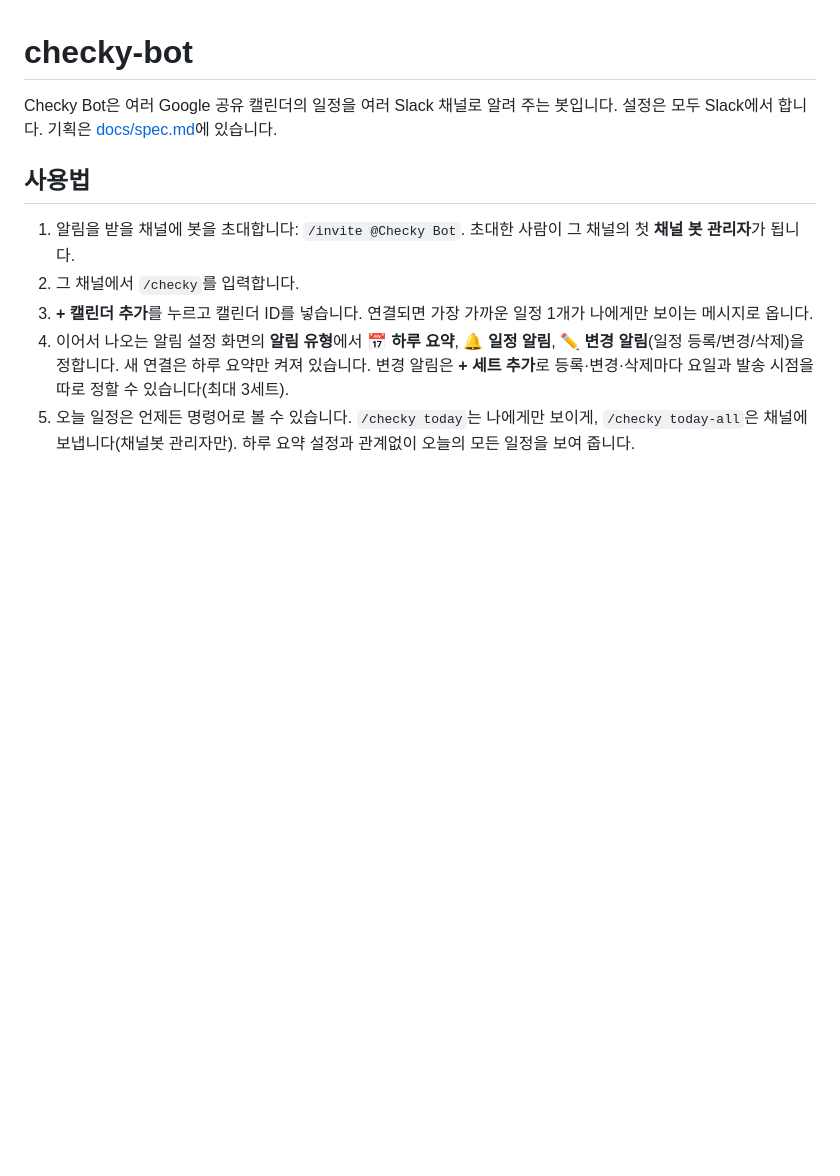
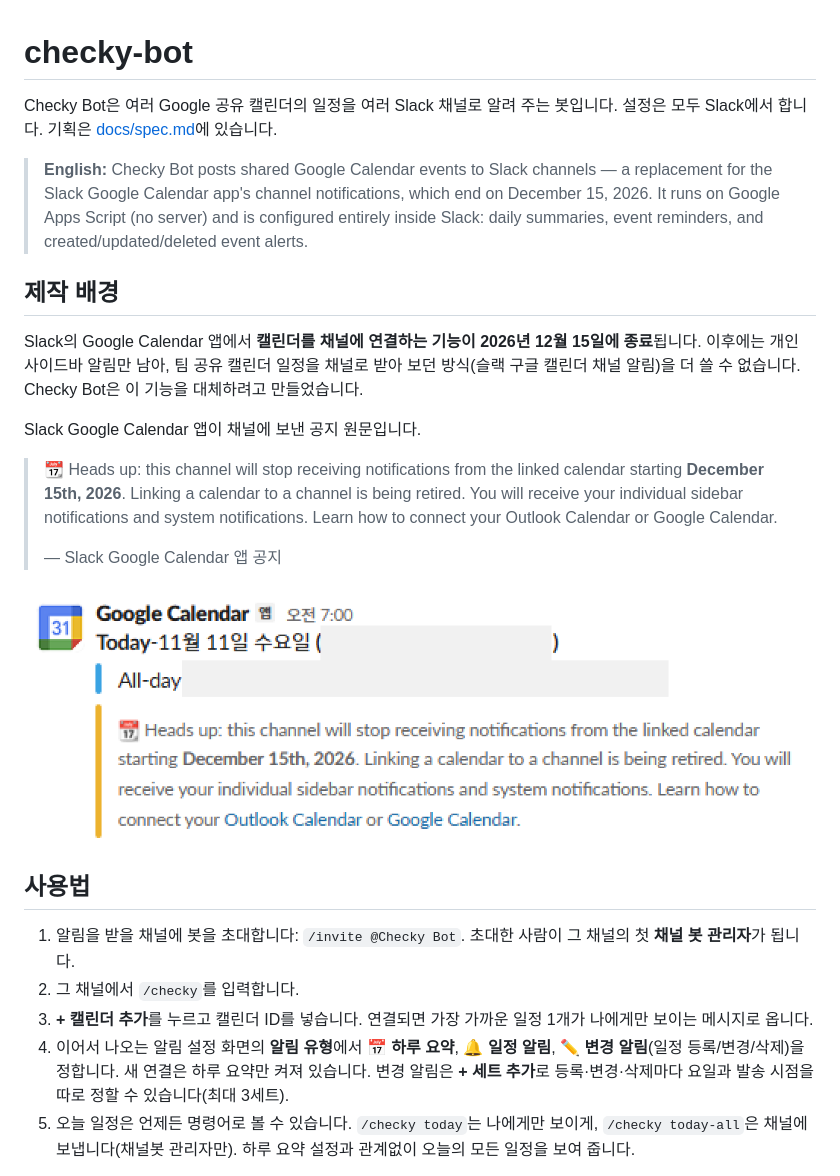
Before and after one commit to boeunde/checky-bot, a Markdown page: README.md, the part around the change. Drawn GitHub-style; pictures changed too: docs/images/slack-google-calendar-notice.png (added); blank space fills up the shorter version.

Commit message:
README: background, English summary, and the Slack Google Calendar notice
Co-Authored-By: Claude Opus 5.5 <noreply@anthropic.com>

```diff
--- a/README.md
+++ b/README.md
@@ -1,6 +1,20 @@
 # checky-bot
 
 Checky Bot은 여러 Google 공유 캘린더의 일정을 여러 Slack 채널로 알려 주는 봇입니다. 설정은 모두 Slack에서 합니다. 기획은 [docs/spec.md](docs/spec.md)에 있습니다.
+
+> **English:** Checky Bot posts shared Google Calendar events to Slack channels — a replacement for the Slack Google Calendar app's channel notifications, which end on December 15, 2026. It runs on Google Apps Script (no server) and is configured entirely inside Slack: daily summaries, event reminders, and created/updated/deleted event alerts.
+
+## 제작 배경
+
+Slack의 Google Calendar 앱에서 **캘린더를 채널에 연결하는 기능이 2026년 12월 15일에 종료**됩니다. 이후에는 개인 사이드바 알림만 남아, 팀 공유 캘린더 일정을 채널로 받아 보던 방식(슬랙 구글 캘린더 채널 알림)을 더 쓸 수 없습니다. Checky Bot은 이 기능을 대체하려고 만들었습니다.
+
+Slack Google Calendar 앱이 채널에 보낸 공지 원문입니다.
+
+> :calendar: Heads up: this channel will stop receiving notifications from the linked calendar starting **December 15th, 2026**. Linking a calendar to a channel is being retired. You will receive your individual sidebar notifications and system notifications. Learn how to connect your Outlook Calendar or Google Calendar.
+>
+> — Slack Google Calendar 앱 공지
+
+![Slack Google Calendar app notice: this channel will stop receiving notifications from the linked calendar starting December 15th, 2026. Linking a calendar to a channel is being retired.](docs/images/slack-google-calendar-notice.png)
 
 ## 사용법
 
```
